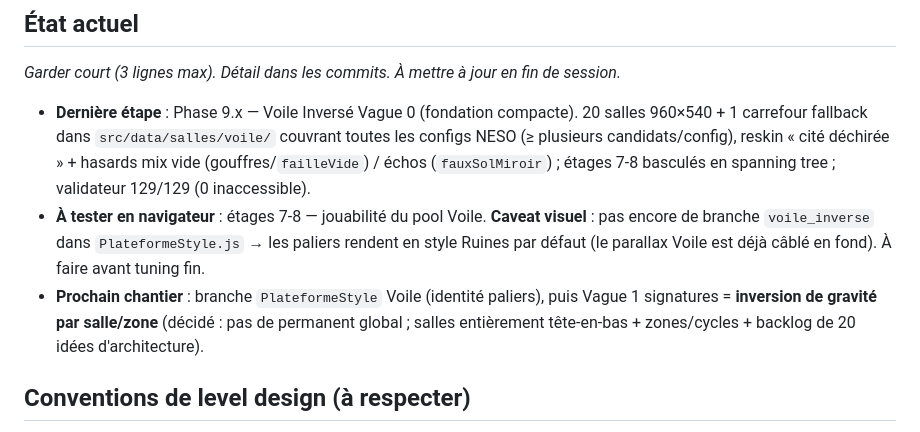
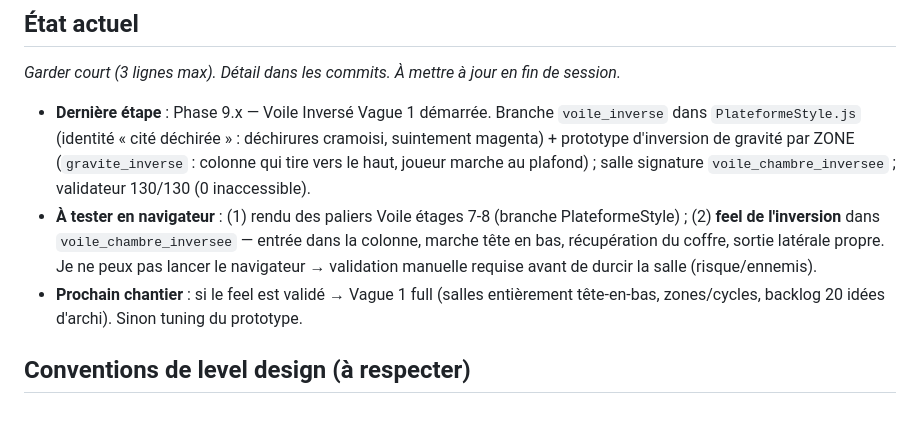
Before and after one commit to Maxilyas/Vestige, a Markdown page: CLAUDE.md, the part around the change. Rendered like a GitHub page.

Commit message:
Docs — État actuel : Voile Inversé Vague 1 démarrée (PlateformeStyle + proto inversion)
Co-Authored-By: Claude Opus 4.7 <noreply@anthropic.com>

```diff
--- a/CLAUDE.md
+++ b/CLAUDE.md
@@ -143,9 +143,9 @@ npx live-server .
 ## État actuel
 *Garder court (3 lignes max). Détail dans les commits. À mettre à jour en fin de session.*
 
-- **Dernière étape** : Phase 9.x — Voile Inversé Vague 0 (fondation compacte). 20 salles 960×540 + 1 carrefour fallback dans `src/data/salles/voile/` couvrant toutes les configs NESO (≥ plusieurs candidats/config), reskin « cité déchirée » + hasards mix vide (gouffres/`failleVide`) / échos (`fauxSolMiroir`) ; étages 7-8 basculés en spanning tree ; validateur 129/129 (0 inaccessible).
-- **À tester en navigateur** : étages 7-8 — jouabilité du pool Voile. **Caveat visuel** : pas encore de branche `voile_inverse` dans `PlateformeStyle.js` → les paliers rendent en style Ruines par défaut (le parallax Voile est déjà câblé en fond). À faire avant tuning fin.
-- **Prochain chantier** : branche `PlateformeStyle` Voile (identité paliers), puis Vague 1 signatures = **inversion de gravité par salle/zone** (décidé : pas de permanent global ; salles entièrement tête-en-bas + zones/cycles + backlog de 20 idées d'architecture).
+- **Dernière étape** : Phase 9.x — Voile Inversé Vague 1 démarrée. Branche `voile_inverse` dans `PlateformeStyle.js` (identité « cité déchirée » : déchirures cramoisi, suintement magenta) + prototype d'inversion de gravité par ZONE (`gravite_inverse` : colonne qui tire vers le haut, joueur marche au plafond) ; salle signature `voile_chambre_inversee` ; validateur 130/130 (0 inaccessible).
+- **À tester en navigateur** : (1) rendu des paliers Voile étages 7-8 (branche PlateformeStyle) ; (2) **feel de l'inversion** dans `voile_chambre_inversee` — entrée dans la colonne, marche tête en bas, récupération du coffre, sortie latérale propre. Je ne peux pas lancer le navigateur → validation manuelle requise avant de durcir la salle (risque/ennemis).
+- **Prochain chantier** : si le feel est validé → Vague 1 full (salles entièrement tête-en-bas, zones/cycles, backlog 20 idées d'archi). Sinon tuning du prototype.
 
 ## Conventions de level design (à respecter)
 - Saut max ABSOLU **96 px vert** ; saut horizontal max **130 px edge-to-edge**. `ÉCART_VERT_SAFE = 70` (préféré). Premiers paliers depuis le sol à ≤ 96, idéalement 70.
```
